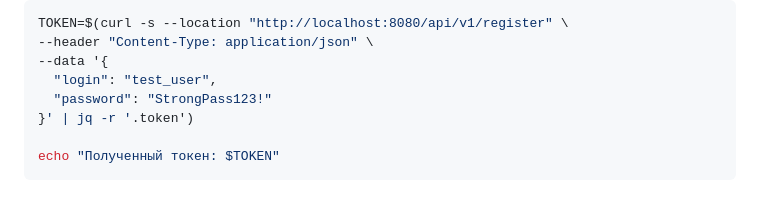
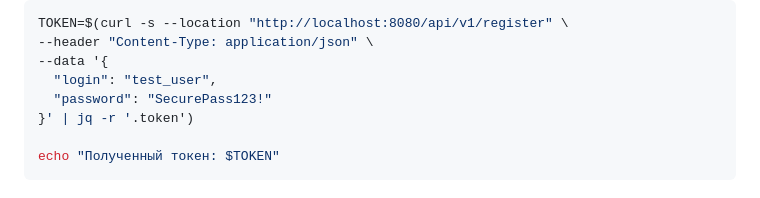
Before and after one commit to alexGoLyceum/calculator-service, a Markdown page: README.md, the part around the change. GitHub-like rendering.

```diff
--- a/README.md
+++ b/README.md
@@ -176,7 +176,7 @@ TOKEN=$(curl -s --location "http://localhost:8080/api/v1/register" \
 --header "Content-Type: application/json" \
 --data '{
   "login": "test_user",
-  "password": "StrongPass123!"
+  "password": "SecurePass123!"
 }' | jq -r '.token')
 
 echo "Полученный токен: $TOKEN"
```
